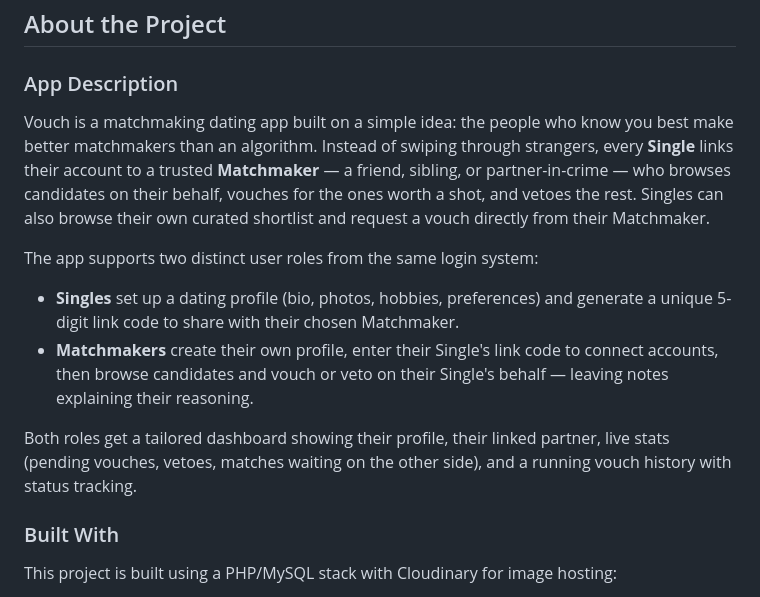
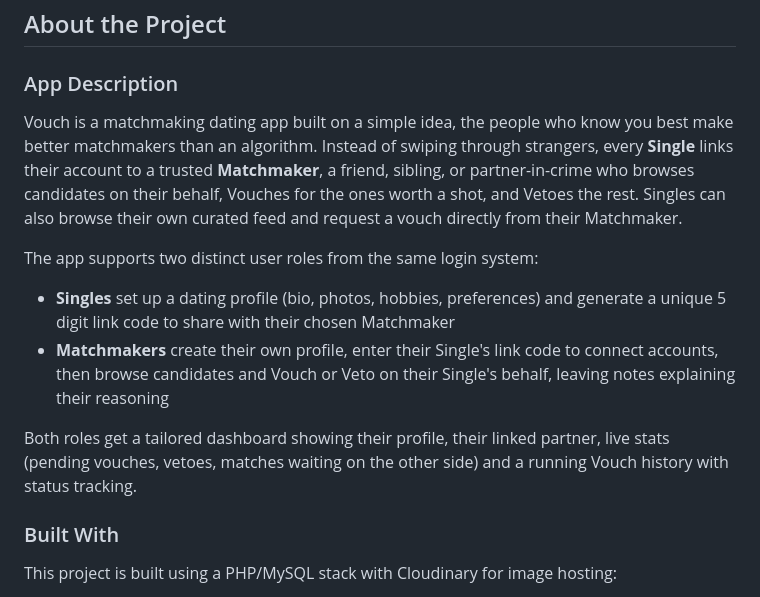
Before and after one commit to kiera251197/Vouch, a Markdown page: README.md, the part around the change. Drawn GitHub-style.

```diff
--- a/README.md
+++ b/README.md
@@ -33,14 +33,14 @@ Skip the bad setups. Trust your inner circle.
 
 ### App Description
 
-Vouch is a matchmaking dating app built on a simple idea: the people who know you best make better matchmakers than an algorithm. Instead of swiping through strangers, every **Single** links their account to a trusted **Matchmaker** — a friend, sibling, or partner-in-crime — who browses candidates on their behalf, vouches for the ones worth a shot, and vetoes the rest. Singles can also browse their own curated shortlist and request a vouch directly from their Matchmaker.
+Vouch is a matchmaking dating app built on a simple idea, the people who know you best make better matchmakers than an algorithm. Instead of swiping through strangers, every **Single** links their account to a trusted **Matchmaker**, a friend, sibling, or partner-in-crime who browses candidates on their behalf, Vouches for the ones worth a shot, and Vetoes the rest. Singles can also browse their own curated feed and request a vouch directly from their Matchmaker.
 
 The app supports two distinct user roles from the same login system:
 
-- **Singles** set up a dating profile (bio, photos, hobbies, preferences) and generate a unique 5-digit link code to share with their chosen Matchmaker.
-- **Matchmakers** create their own profile, enter their Single's link code to connect accounts, then browse candidates and vouch or veto on their Single's behalf — leaving notes explaining their reasoning.
+- **Singles** set up a dating profile (bio, photos, hobbies, preferences) and generate a unique 5 digit link code to share with their chosen Matchmaker
+- **Matchmakers** create their own profile, enter their Single's link code to connect accounts, then browse candidates and Vouch or Veto on their Single's behalf, leaving notes explaining their reasoning
 
-Both roles get a tailored dashboard showing their profile, their linked partner, live stats (pending vouches, vetoes, matches waiting on the other side), and a running vouch history with status tracking.
+Both roles get a tailored dashboard showing their profile, their linked partner, live stats (pending vouches, vetoes, matches waiting on the other side) and a running Vouch history with status tracking.
 
 ### Built With
 
```
